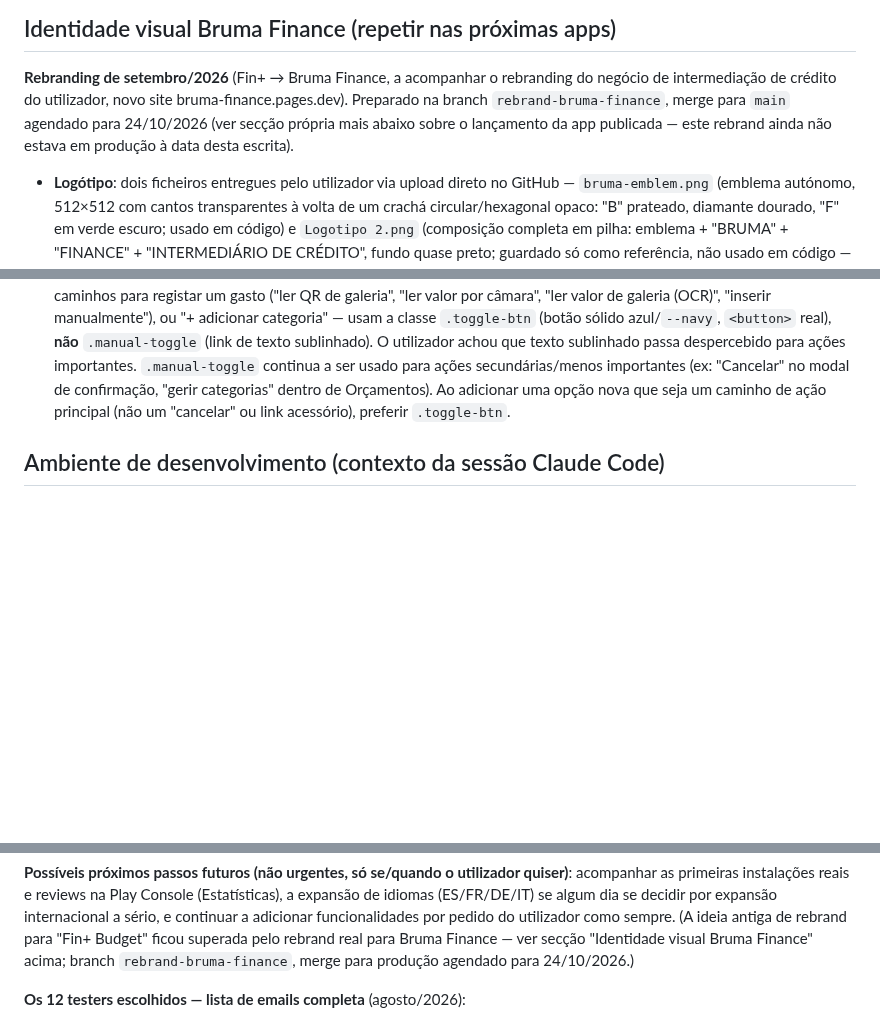
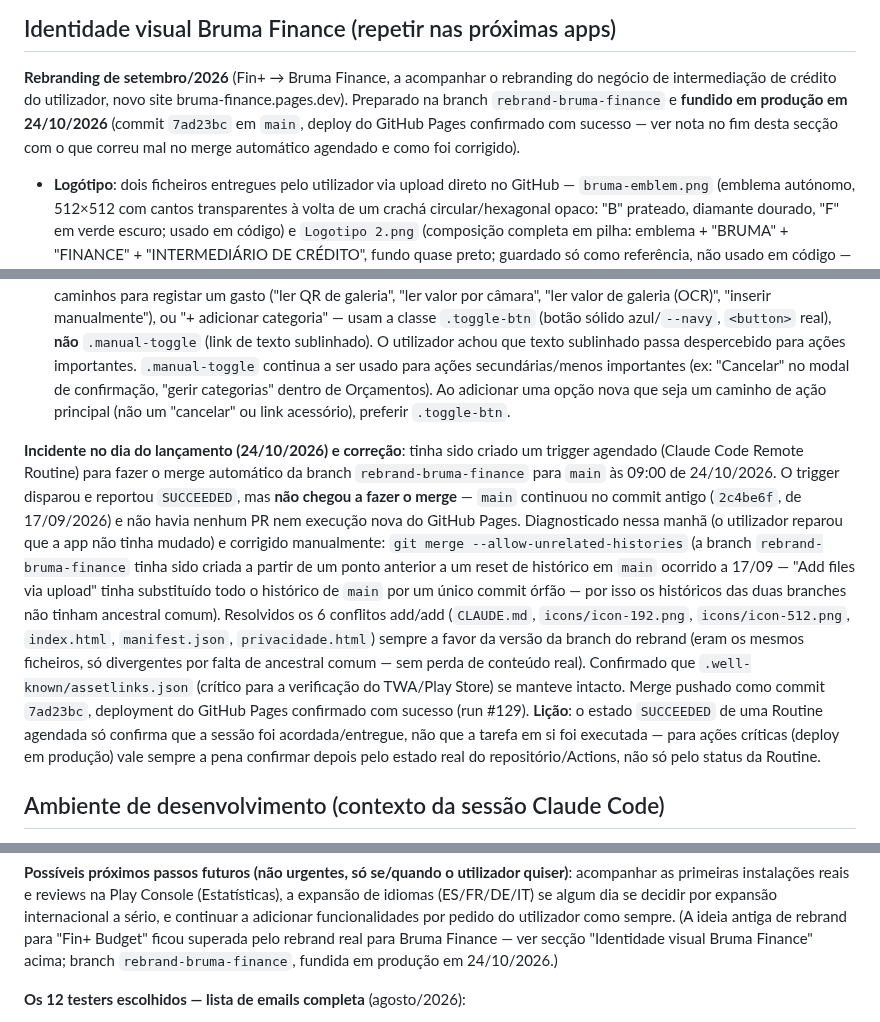
Before and after one commit to ricardotdi/gastos-prototipo, a Markdown page: CLAUDE.md, 3 parts joined by grey strips. Rendered like a GitHub page; blank space fills up the shorter version.

Commit message:
Documenta o merge de produção do rebrand Bruma Finance (24/10/2026)
Confirma em CLAUDE.md que o rebrand ficou em producão (commit 7ad23bc)
e regista o incidente do trigger agendado que reportou sucesso sem
chegar a fazer o merge, mais a causa raiz (histórico de main resetado
a 17/09 por upload direto no GitHub) e como foi corrigido.

Co-Authored-By: Claude Sonnet 5 <noreply@anthropic.com>
Claude-Session: https://claude.ai/code/session_01SNFtyaMPEENq14sQJRkzUJ

```diff
--- a/CLAUDE.md
+++ b/CLAUDE.md
@@ -644,10 +644,10 @@ limpa manualmente na consola se algum dia incomodar.
 
 **Rebranding de setembro/2026** (Fin+ → Bruma Finance, a acompanhar o
 rebranding do negócio de intermediação de crédito do utilizador, novo site
-bruma-finance.pages.dev). Preparado na branch `rebrand-bruma-finance`,
-merge para `main` agendado para 24/10/2026 (ver secção própria mais abaixo
-sobre o lançamento da app publicada — este rebrand ainda não estava em
-produção à data desta escrita).
+bruma-finance.pages.dev). Preparado na branch `rebrand-bruma-finance` e
+**fundido em produção em 24/10/2026** (commit `7ad23bc` em `main`, deploy do
+GitHub Pages confirmado com sucesso — ver nota no fim desta secção com o
+que correu mal no merge automático agendado e como foi corrigido).
 
 - **Logótipo**: dois ficheiros entregues pelo utilizador via upload direto
   no GitHub — `bruma-emblem.png` (emblema autónomo, 512×512 com cantos
@@ -716,6 +716,31 @@ produção à data desta escrita).
   "gerir categorias" dentro de Orçamentos). Ao adicionar uma opção nova que
   seja um caminho de ação principal (não um "cancelar" ou link acessório),
   preferir `.toggle-btn`.
+
+**Incidente no dia do lançamento (24/10/2026) e correção**: tinha sido
+criado um trigger agendado (Claude Code Remote Routine) para fazer o merge
+automático da branch `rebrand-bruma-finance` para `main` às 09:00 de
+24/10/2026. O trigger disparou e reportou `SUCCEEDED`, mas **não chegou a
+fazer o merge** — `main` continuou no commit antigo (`2c4be6f`, de
+17/09/2026) e não havia nenhum PR nem execução nova do GitHub Pages.
+Diagnosticado nessa manhã (o utilizador reparou que a app não tinha
+mudado) e corrigido manualmente: `git merge --allow-unrelated-histories`
+(a branch `rebrand-bruma-finance` tinha sido criada a partir de um ponto
+anterior a um reset de histórico em `main` ocorrido a 17/09 — "Add files
+via upload" tinha substituído todo o histórico de `main` por um único
+commit órfão — por isso os históricos das duas branches não tinham
+ancestral comum). Resolvidos os 6 conflitos add/add (`CLAUDE.md`,
+`icons/icon-192.png`, `icons/icon-512.png`, `index.html`, `manifest.json`,
+`privacidade.html`) sempre a favor da versão da branch do rebrand (eram os
+mesmos ficheiros, só divergentes por falta de ancestral comum — sem perda
+de conteúdo real). Confirmado que `.well-known/assetlinks.json` (crítico
+para a verificação do TWA/Play Store) se manteve intacto. Merge pushado
+como commit `7ad23bc`, deployment do GitHub Pages confirmado com sucesso
+(run #129). **Lição**: o estado `SUCCEEDED` de uma Routine agendada só
+confirma que a sessão foi acordada/entregue, não que a tarefa em si foi
+executada — para ações críticas (deploy em produção) vale sempre a pena
+confirmar depois pelo estado real do repositório/Actions, não só pelo
+status da Routine.
 
 ## Ambiente de desenvolvimento (contexto da sessão Claude Code)
 
@@ -1112,8 +1137,7 @@ se algum dia se decidir por expansão internacional a sério, e continuar a
 adicionar funcionalidades por pedido do utilizador como sempre. (A ideia
 antiga de rebrand para "Fin+ Budget" ficou superada pelo rebrand real
 para Bruma Finance — ver secção "Identidade visual Bruma Finance" acima;
-branch `rebrand-bruma-finance`, merge para produção agendado para
-24/10/2026.)
+branch `rebrand-bruma-finance`, fundida em produção em 24/10/2026.)
 
 **Os 12 testers escolhidos — lista de emails completa** (agosto/2026):
 1. André — andfbcoelho@gmail.com
```
